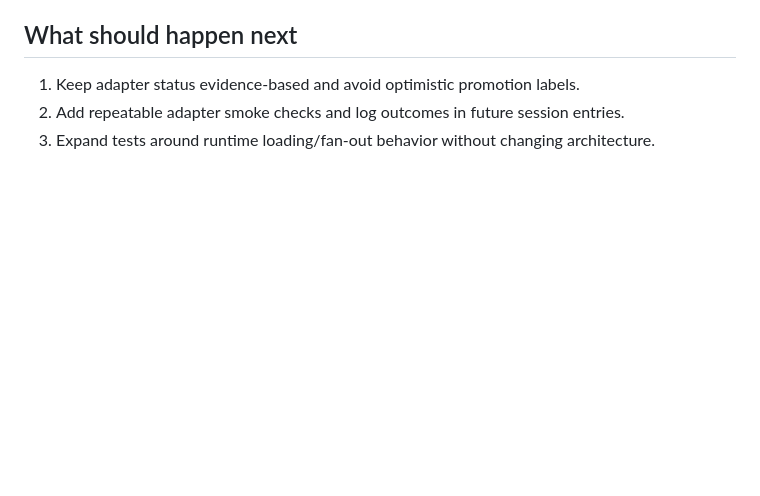
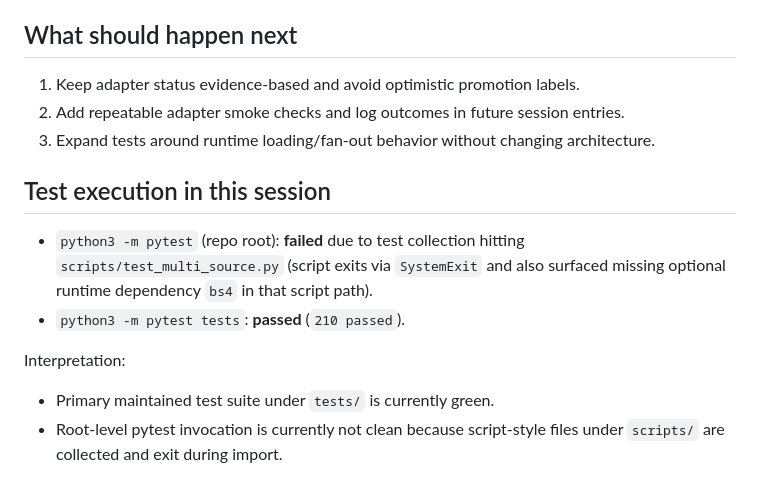
Before and after one commit to vinnieb58/Vulture, a Markdown page: docs/current/SESSION_LOG.md, the part around the change. Drawn GitHub-style; blank space fills up the shorter version.

Commit message:
docs: record current pytest execution outcomes
Co-authored-by: vinnieb58 <vinnieb58@users.noreply.github.com>

```diff
--- a/docs/current/SESSION_LOG.md
+++ b/docs/current/SESSION_LOG.md
@@ -163,3 +163,12 @@ This batch should be committed only after live confirmation that:
 1. Keep adapter status evidence-based and avoid optimistic promotion labels.
 2. Add repeatable adapter smoke checks and log outcomes in future session entries.
 3. Expand tests around runtime loading/fan-out behavior without changing architecture.
+
+## Test execution in this session
+
+- `python3 -m pytest` (repo root): **failed** due to test collection hitting `scripts/test_multi_source.py` (script exits via `SystemExit` and also surfaced missing optional runtime dependency `bs4` in that script path).
+- `python3 -m pytest tests`: **passed** (`210 passed`).
+
+Interpretation:
+- Primary maintained test suite under `tests/` is currently green.
+- Root-level pytest invocation is currently not clean because script-style files under `scripts/` are collected and exit during import.
```
